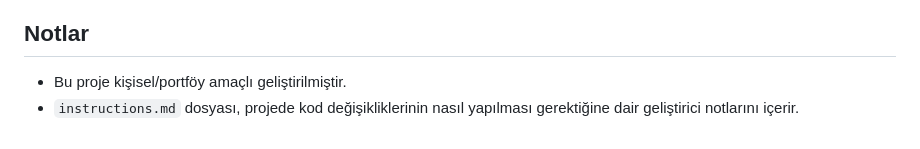
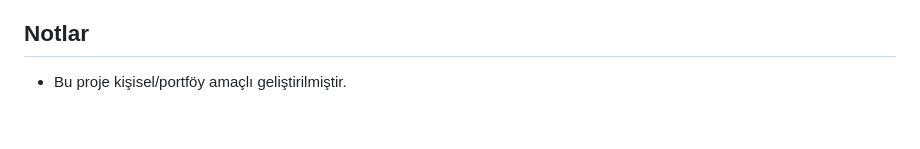
Before and after one commit to BorBozka/GencKal_mobile, a Markdown page: README.md, the part around the change. Drawn GitHub-style.

Commit message:
Remove some notes from README
Removed note about instructions.md file from README.

```diff
--- a/README.md
+++ b/README.md
@@ -129,4 +129,3 @@ Ayarlar sekmesinden Aydınlık/Karanlık/Sistem görünüm modu ile Indigo, Orma
 ## Notlar
 
 - Bu proje kişisel/portföy amaçlı geliştirilmiştir.
-- `instructions.md` dosyası, projede kod değişikliklerinin nasıl yapılması gerektiğine dair geliştirici notlarını içerir.
```
